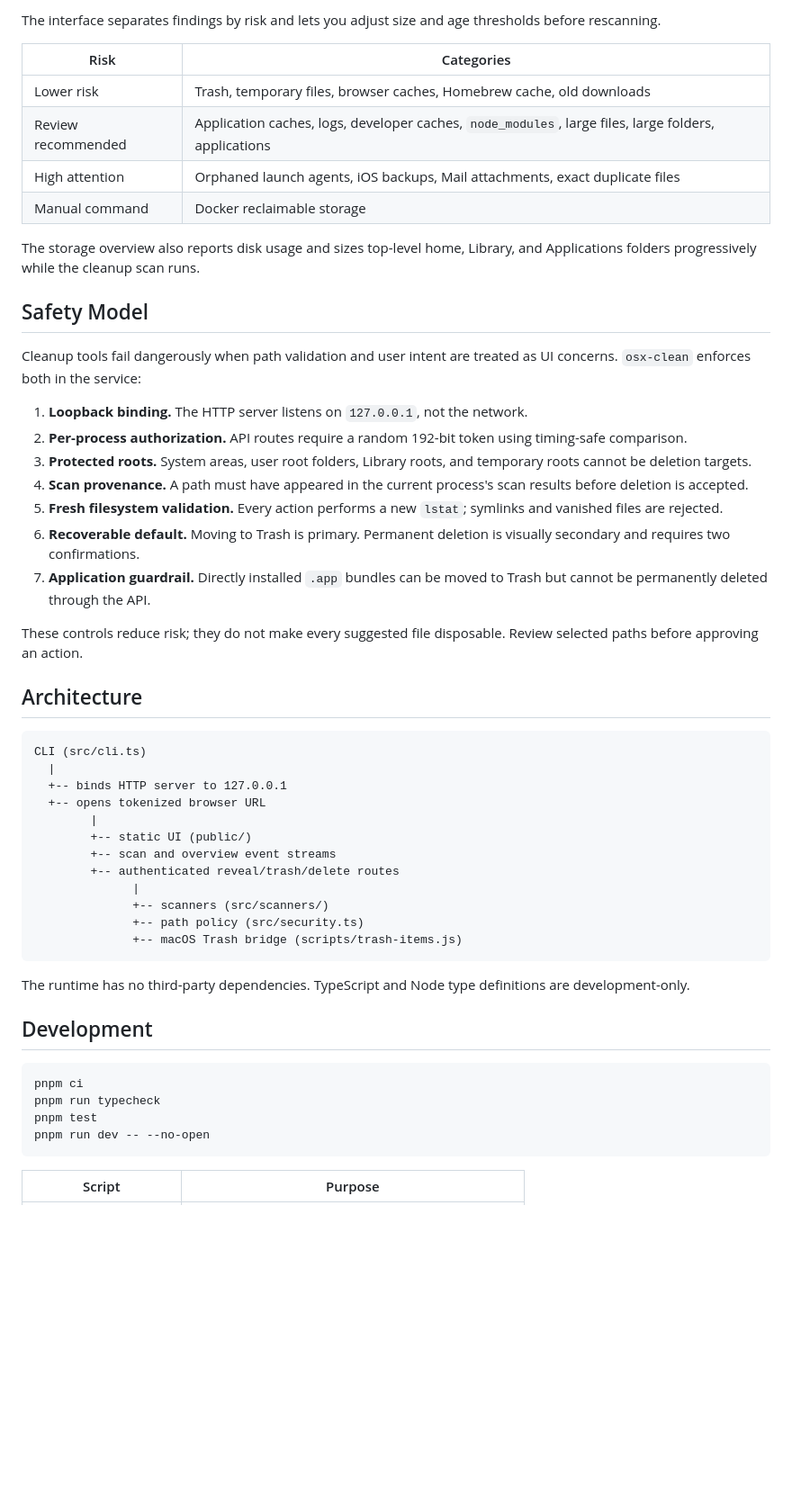
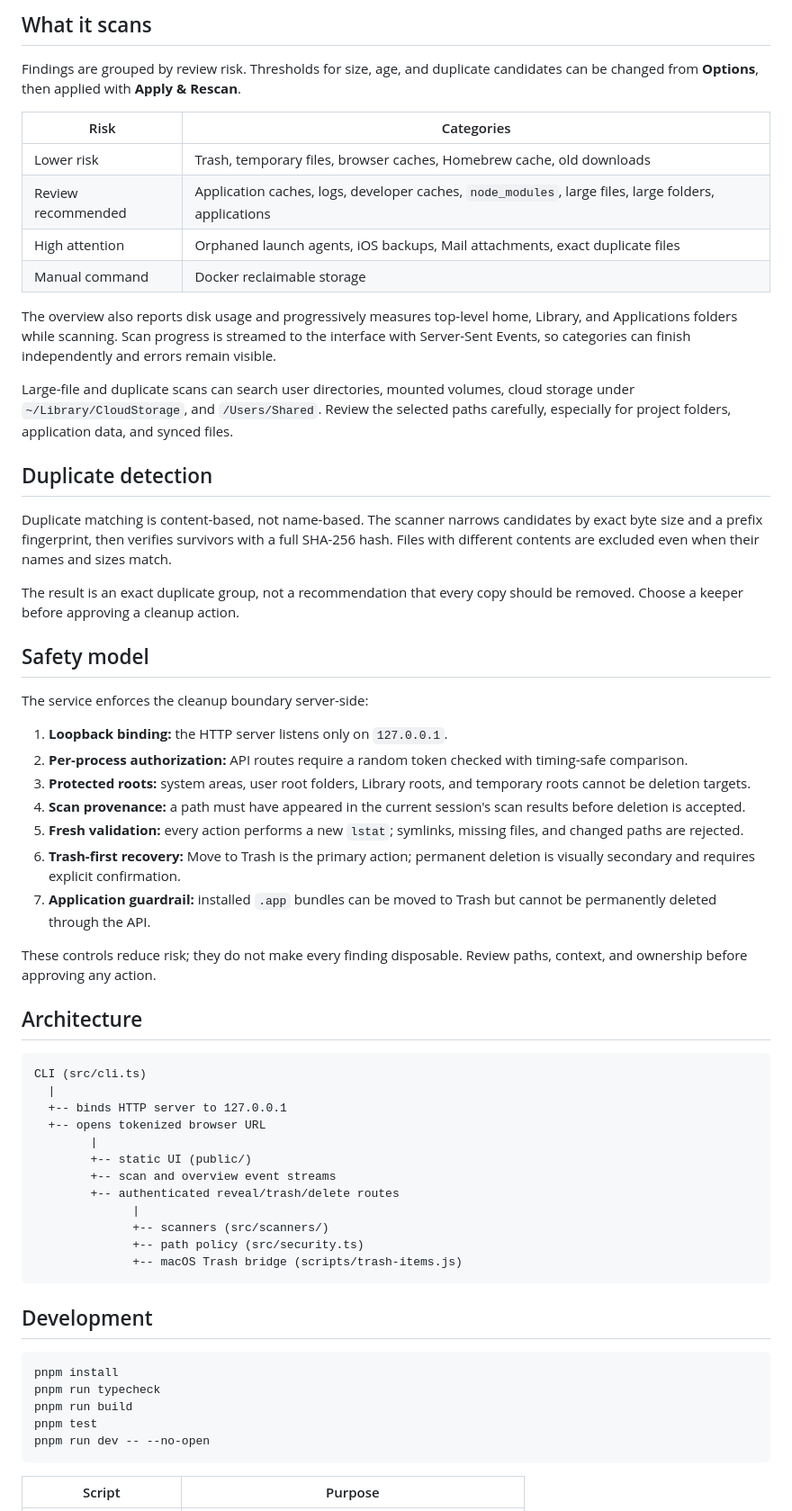
Before and after one commit to dillon-barendt/osx-clean, a Markdown page: README.md, the part around the change printed below. Shown: that part at 90% size. Drawn GitHub-style; blank space fills up the shorter version.

````diff
--- a/README.md
+++ b/README.md
@@ -72,5 +72,7 @@ Usage: osx-clean [--port <n>] [--no-open]
 
-The interface separates findings by risk and lets you adjust size and age thresholds before rescanning.
+## What it scans
+
+Findings are grouped by review risk. Thresholds for size, age, and duplicate candidates can be changed from **Options**, then applied with **Apply & Rescan**.
 
 | Risk | Categories |
 | --- | --- |
@@ -79,21 +81,29 @@ The interface separates findings by risk and lets you adjust size and age thresh
 | High attention | Orphaned launch agents, iOS backups, Mail attachments, exact duplicate files |
 | Manual command | Docker reclaimable storage |
 
-The storage overview also reports disk usage and sizes top-level home, Library, and Applications folders progressively while the cleanup scan runs.
+The overview also reports disk usage and progressively measures top-level home, Library, and Applications folders while scanning. Scan progress is streamed to the interface with Server-Sent Events, so categories can finish independently and errors remain visible.
 
-## Safety Model
+Large-file and duplicate scans can search user directories, mounted volumes, cloud storage under `~/Library/CloudStorage`, and `/Users/Shared`. Review the selected paths carefully, especially for project folders, application data, and synced files.
 
-Cleanup tools fail dangerously when path validation and user intent are treated as UI concerns. `osx-clean` enforces both in the service:
+## Duplicate detection
 
-1. **Loopback binding.** The HTTP server listens on `127.0.0.1`, not the network.
-2. **Per-process authorization.** API routes require a random 192-bit token using timing-safe comparison.
-3. **Protected roots.** System areas, user root folders, Library roots, and temporary roots cannot be deletion targets.
-4. **Scan provenance.** A path must have appeared in the current process's scan results before deletion is accepted.
-5. **Fresh filesystem validation.** Every action performs a new `lstat`; symlinks and vanished files are rejected.
-6. **Recoverable default.** Moving to Trash is primary. Permanent deletion is visually secondary and requires two confirmations.
-7. **Application guardrail.** Directly installed `.app` bundles can be moved to Trash but cannot be permanently deleted through the API.
+Duplicate matching is content-based, not name-based. The scanner narrows candidates by exact byte size and a prefix fingerprint, then verifies survivors with a full SHA-256 hash. Files with different contents are excluded even when their names and sizes match.
 
-These controls reduce risk; they do not make every suggested file disposable. Review selected paths before approving an action.
+The result is an exact duplicate group, not a recommendation that every copy should be removed. Choose a keeper before approving a cleanup action.
+
+## Safety model
+
+The service enforces the cleanup boundary server-side:
+
+1. **Loopback binding:** the HTTP server listens only on `127.0.0.1`.
+2. **Per-process authorization:** API routes require a random token checked with timing-safe comparison.
+3. **Protected roots:** system areas, user root folders, Library roots, and temporary roots cannot be deletion targets.
+4. **Scan provenance:** a path must have appeared in the current session's scan results before deletion is accepted.
+5. **Fresh validation:** every action performs a new `lstat`; symlinks, missing files, and changed paths are rejected.
+6. **Trash-first recovery:** Move to Trash is the primary action; permanent deletion is visually secondary and requires explicit confirmation.
+7. **Application guardrail:** installed `.app` bundles can be moved to Trash but cannot be permanently deleted through the API.
+
+These controls reduce risk; they do not make every finding disposable. Review paths, context, and ownership before approving any action.
 
 ## Architecture
 
@@ -112,13 +122,12 @@ CLI (src/cli.ts)
               +-- macOS Trash bridge (scripts/trash-items.js)
 ```
 
-The runtime has no third-party dependencies. TypeScript and Node type definitions are development-only.
-
 ## Development
 
 ```bash
-pnpm ci
+pnpm install
 pnpm run typecheck
+pnpm run build
 pnpm test
 pnpm run dev -- --no-open
 ```
````
Also changed, not shown: other parts of README.md (+26 -25 lines), docs/social-card.png (added), 2 other files.
